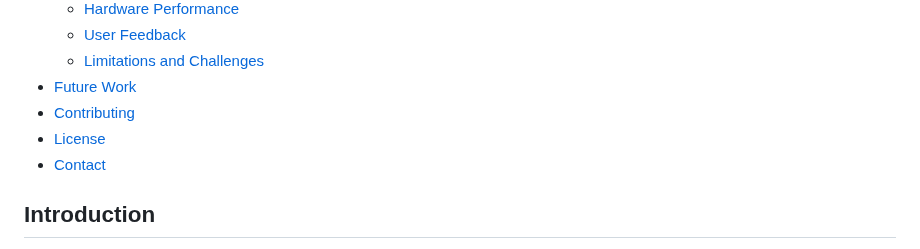
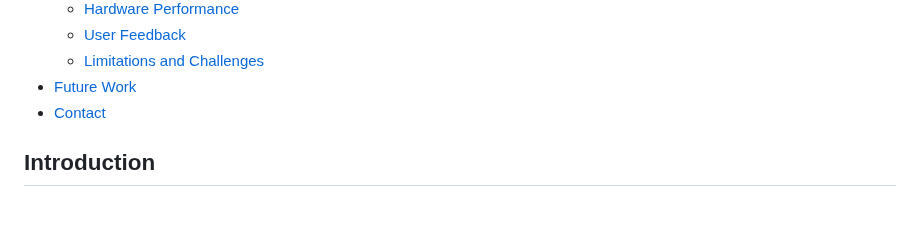
Before and after one commit to haixizhang/Sudoku-Game, a Markdown page: README.md, the part around the change. Drawn GitHub-style; blank space fills up the shorter version.

```diff
--- a/README.md
+++ b/README.md
@@ -16,8 +16,6 @@
   - [User Feedback](#user-feedback)
   - [Limitations and Challenges](#limitations-and-challenges)
 - [Future Work](#future-work)
-- [Contributing](#contributing)
-- [License](#license)
 - [Contact](#contact)
 
 ## Introduction
```
